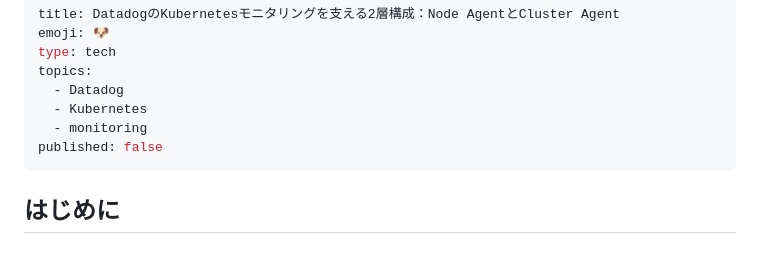
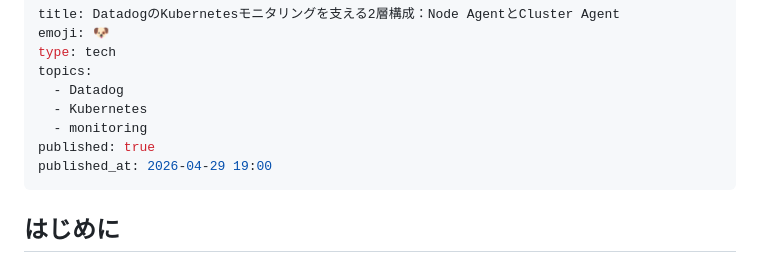
Before and after one commit to YukiOnodera/zenn, a Markdown page: articles/datadog-node-agent-cluster-agent.md, the part around the change. GitHub-like rendering.

Commit message:
publish two articles

```diff
--- a/articles/datadog-node-agent-cluster-agent.md
+++ b/articles/datadog-node-agent-cluster-agent.md
@@ -6,7 +6,8 @@ topics:
   - Datadog
   - Kubernetes
   - monitoring
-published: false
+published: true
+published_at: 2026-04-29 19:00
 ---
 
 ## はじめに
```
Also changed, not shown: articles/datadog-reserved-tags-ust.md (+2 -1 lines).
